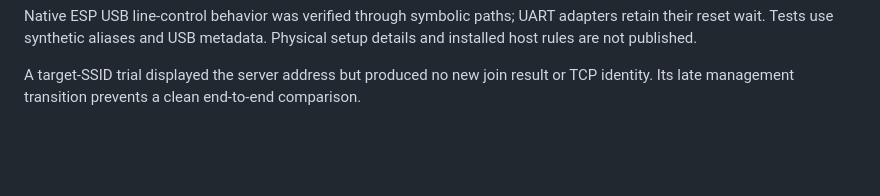
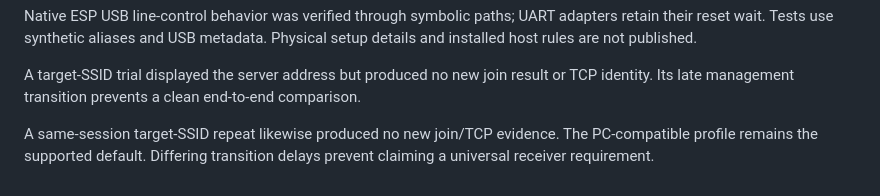
Before and after one commit to nobodypb/labbridge, a Markdown page: docs/acceptance.md, the part around the change. Rendered like a GitHub page; blank space fills up the shorter version.

Commit message:
Document same-session target-SSID trial without a fresh join

```diff
--- a/docs/acceptance.md
+++ b/docs/acceptance.md
@@ -135,3 +135,7 @@ metadata. Physical setup details and installed host rules are not published.
 A target-SSID trial displayed the server address but produced no new join
 result or TCP identity. Its late management transition prevents a clean
 end-to-end comparison.
+
+A same-session target-SSID repeat likewise produced no new join/TCP evidence.
+The PC-compatible profile remains the supported default. Differing transition
+delays prevent claiming a universal receiver requirement.
```
Also changed, not shown: docs/handbook.md (+2 -1 lines).
